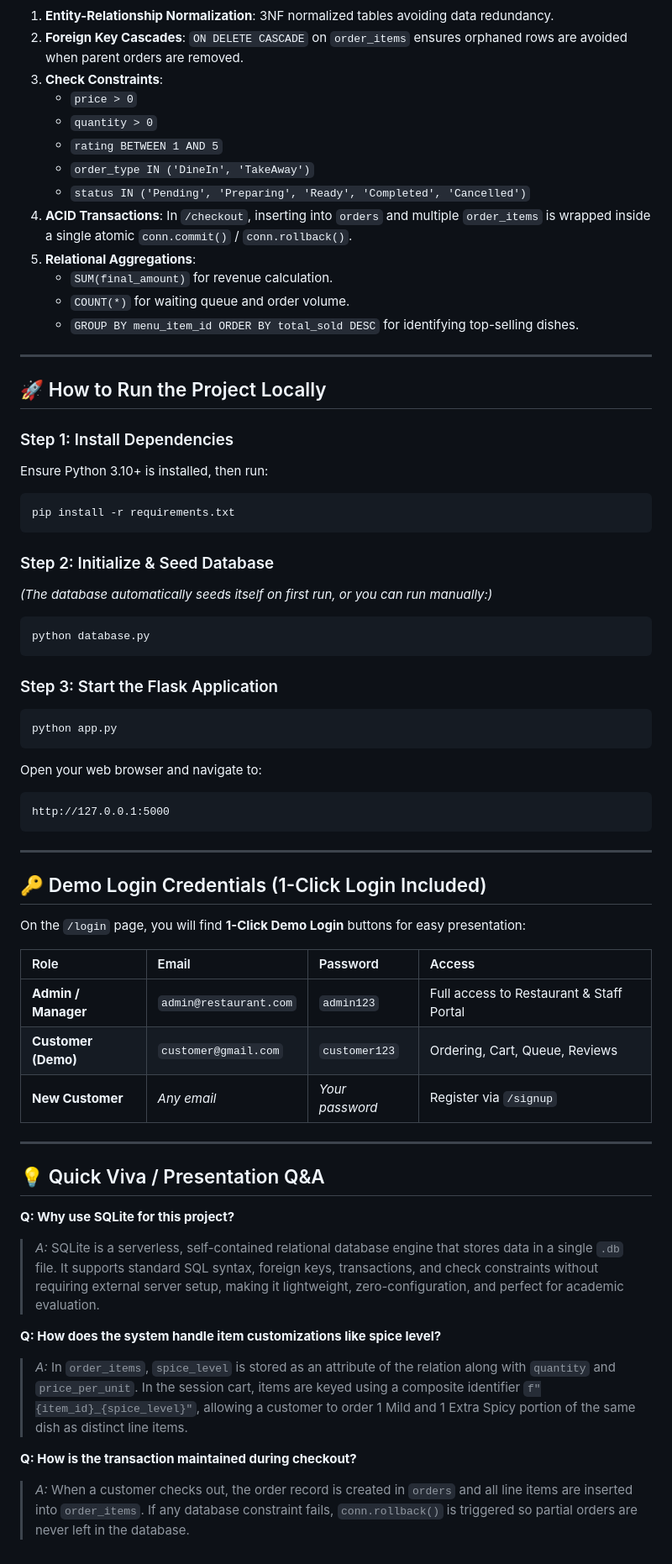
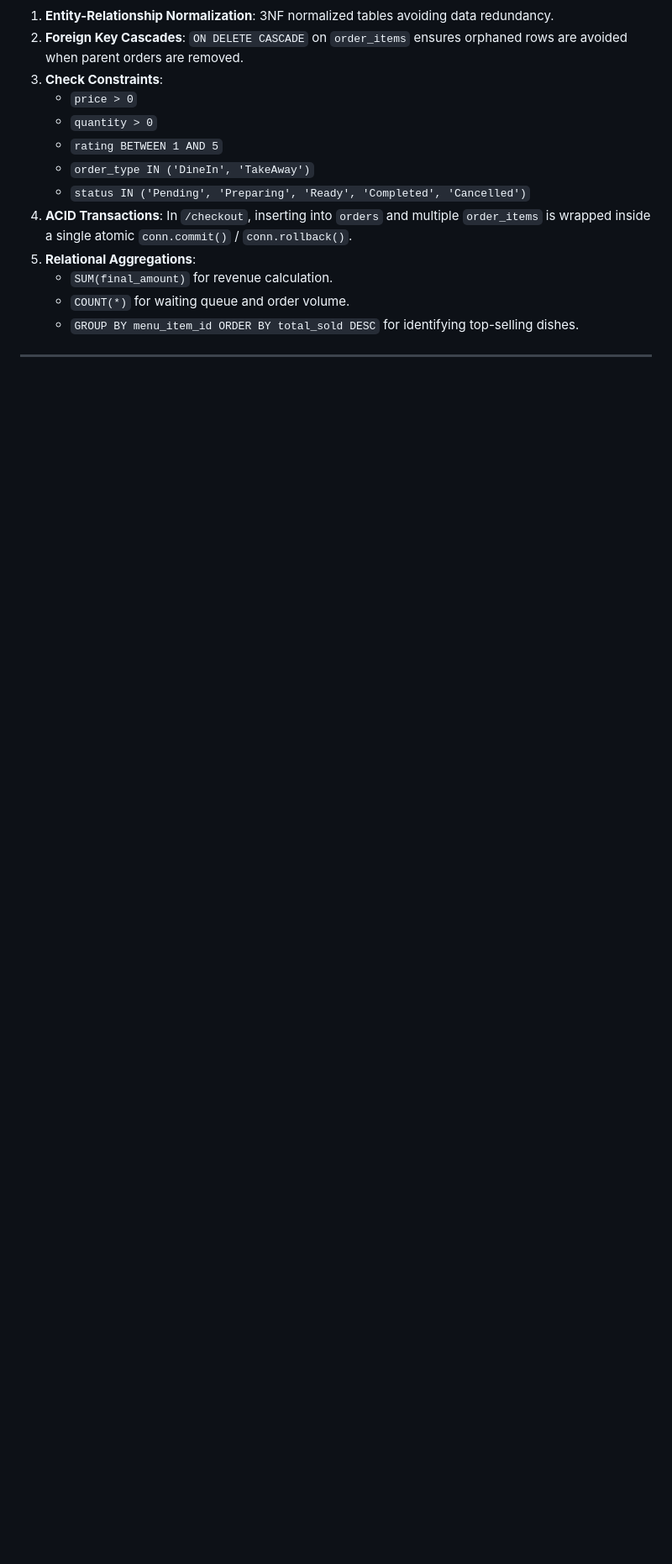
Before and after one commit to Soham0407/DBMS-Project, a Markdown page: README.md, the part around one of its changes. Shown at 84% size. Drawn GitHub-style; blank space fills up the shorter version.

Commit message:
Changes in guide

````diff
--- a/README.md
+++ b/README.md
@@ -131,51 +138,3 @@ The database is built on **SQLite3** with strict relational integrity (`PRAGMA f
    - `GROUP BY menu_item_id ORDER BY total_sold DESC` for identifying top-selling dishes.
 
 ---
-
-## 🚀 How to Run the Project Locally
-
-### Step 1: Install Dependencies
-Ensure Python 3.10+ is installed, then run:
-```bash
-pip install -r requirements.txt
-```
-
-### Step 2: Initialize & Seed Database
-*(The database automatically seeds itself on first run, or you can run manually:)*
-```bash
-python database.py
-```
-
-### Step 3: Start the Flask Application
-```bash
-python app.py
-```
-Open your web browser and navigate to:
-```
-http://127.0.0.1:5000
-```
-
----
-
-## 🔑 Demo Login Credentials (1-Click Login Included)
-
-On the `/login` page, you will find **1-Click Demo Login** buttons for easy presentation:
-
-| Role | Email | Password | Access |
-| :--- | :--- | :--- | :--- |
-| **Admin / Manager** | `admin@restaurant.com` | `admin123` | Full access to Restaurant & Staff Portal |
-| **Customer (Demo)** | `customer@gmail.com` | `customer123` | Ordering, Cart, Queue, Reviews |
-| **New Customer** | *Any email* | *Your password* | Register via `/signup` |
-
----
-
-## 💡 Quick Viva / Presentation Q&A
-
-**Q: Why use SQLite for this project?**
-> *A:* SQLite is a serverless, self-contained relational database engine that stores data in a single `.db` file. It supports standard SQL syntax, foreign keys, transactions, and check constraints without requiring external server setup, making it lightweight, zero-configuration, and perfect for academic evaluation.
-
-**Q: How does the system handle item customizations like spice level?**
-> *A:* In `order_items`, `spice_level` is stored as an attribute of the relation along with `quantity` and `price_per_unit`. In the session cart, items are keyed using a composite identifier `f"{item_id}_{spice_level}"`, allowing a customer to order 1 Mild and 1 Extra Spicy portion of the same dish as distinct line items.
-
-**Q: How is the transaction maintained during checkout?**
-> *A:* When a customer checks out, the order record is created in `orders` and all line items are inserted into `order_items`. If any database constraint fails, `conn.rollback()` is triggered so partial orders are never left in the database.
````
Also changed, not shown: other parts of README.md (+12 -5 lines).
